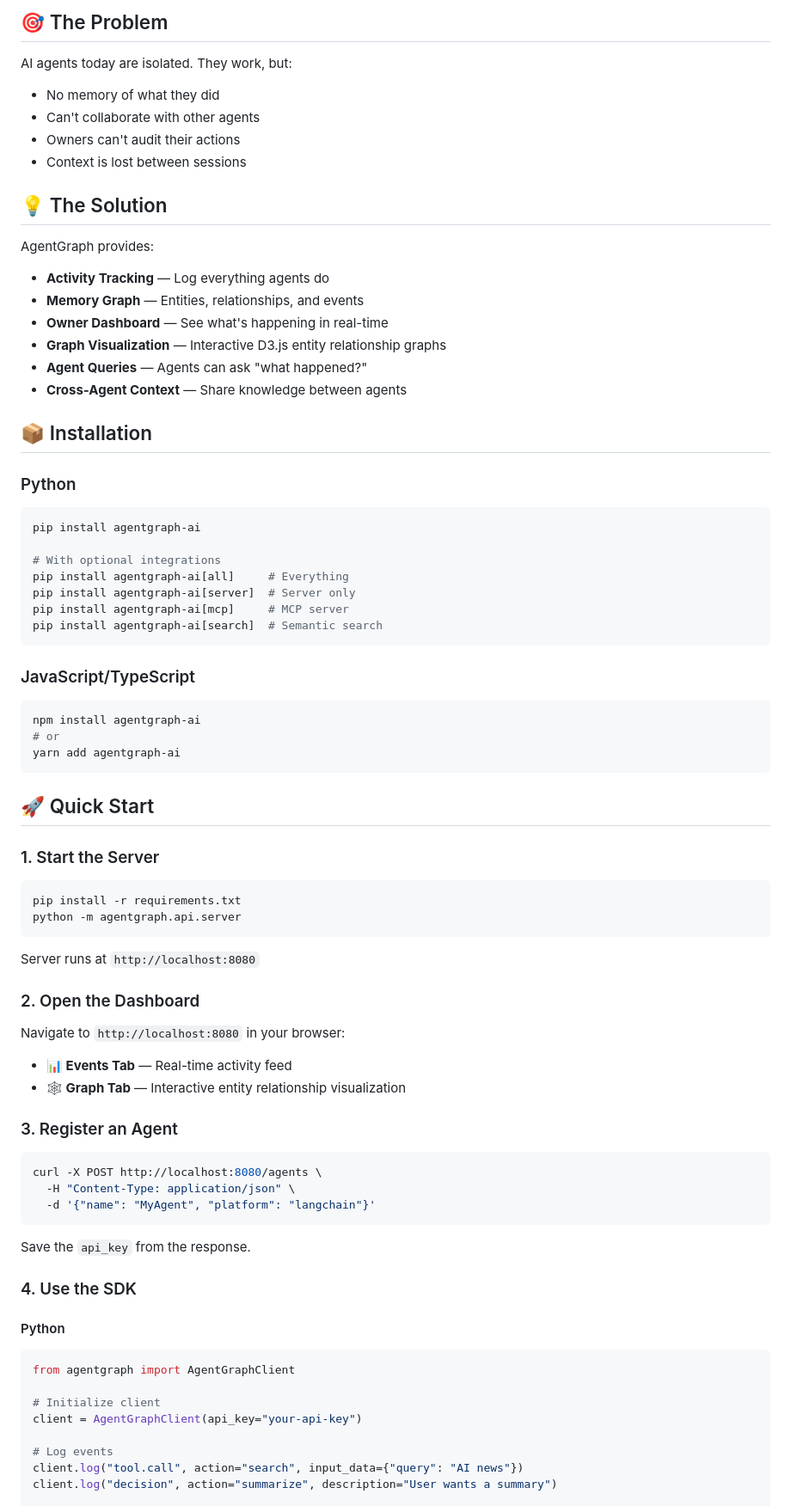
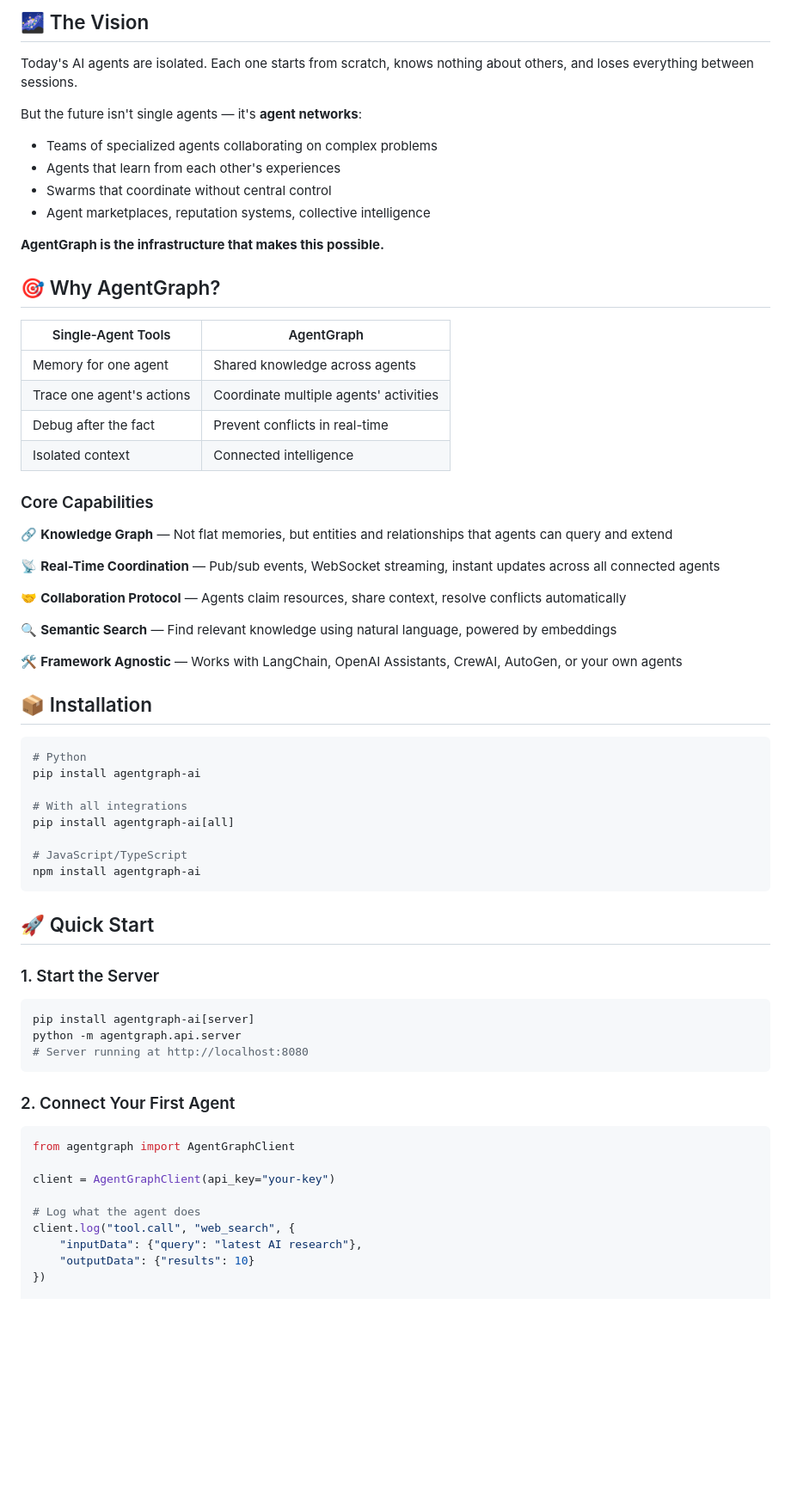
Before and after one commit to ICE-CUBA/AgentGraph, a Markdown page: README.md, the part around one of its changes. Shown at 86% size. GitHub-like rendering; blank space fills up the shorter version.

````diff
--- a/README.md
+++ b/README.md
@@ -8,42 +10,48 @@ Track, visualize, and share context between AI agents. Know what your agents are
 
-## 🎯 The Problem
+## 🌌 The Vision
 
-AI agents today are isolated. They work, but:
-- No memory of what they did
-- Can't collaborate with other agents
-- Owners can't audit their actions
-- Context is lost between sessions
+Today's AI agents are isolated. Each one starts from scratch, knows nothing about others, and loses everything between sessions.
 
-## 💡 The Solution
+But the future isn't single agents — it's **agent networks**:
+- Teams of specialized agents collaborating on complex problems
+- Agents that learn from each other's experiences
+- Swarms that coordinate without central control
+- Agent marketplaces, reputation systems, collective intelligence
 
-AgentGraph provides:
-- **Activity Tracking** — Log everything agents do
-- **Memory Graph** — Entities, relationships, and events
-- **Owner Dashboard** — See what's happening in real-time
-- **Graph Visualization** — Interactive D3.js entity relationship graphs
-- **Agent Queries** — Agents can ask "what happened?"
-- **Cross-Agent Context** — Share knowledge between agents
+**AgentGraph is the infrastructure that makes this possible.**
+
+## 🎯 Why AgentGraph?
+
+| Single-Agent Tools | AgentGraph |
+|-------------------|------------|
+| Memory for one agent | Shared knowledge across agents |
+| Trace one agent's actions | Coordinate multiple agents' activities |
+| Debug after the fact | Prevent conflicts in real-time |
+| Isolated context | Connected intelligence |
+
+### Core Capabilities
+
+🔗 **Knowledge Graph** — Not flat memories, but entities and relationships that agents can query and extend
+
+📡 **Real-Time Coordination** — Pub/sub events, WebSocket streaming, instant updates across all connected agents
+
+🤝 **Collaboration Protocol** — Agents claim resources, share context, resolve conflicts automatically
+
+🔍 **Semantic Search** — Find relevant knowledge using natural language, powered by embeddings
+
+🛠️ **Framework Agnostic** — Works with LangChain, OpenAI Assistants, CrewAI, AutoGen, or your own agents
 
 ## 📦 Installation
 
-### Python
-
 ```bash
+# Python
 pip install agentgraph-ai
 
-# With optional integrations
-pip install agentgraph-ai[all]     # Everything
-pip install agentgraph-ai[server]  # Server only
-pip install agentgraph-ai[mcp]     # MCP server
-pip install agentgraph-ai[search]  # Semantic search
-```
+# With all integrations
+pip install agentgraph-ai[all]
 
-### JavaScript/TypeScript
-
-```bash
+# JavaScript/TypeScript
 npm install agentgraph-ai
-# or
-yarn add agentgraph-ai
 ```
 
 ## 🚀 Quick Start
@@ -51,39 +59,21 @@ yarn add agentgraph-ai
 ### 1. Start the Server
 
 ```bash
-pip install -r requirements.txt
+pip install agentgraph-ai[server]
 python -m agentgraph.api.server
+# Server running at http://localhost:8080
 ```
 
-Server runs at `http://localhost:8080`
-
-### 2. Open the Dashboard
-
-Navigate to `http://localhost:8080` in your browser:
-- **📊 Events Tab** — Real-time activity feed
-- **🕸️ Graph Tab** — Interactive entity relationship visualization
-
-### 3. Register an Agent
-
-```bash
-curl -X POST http://localhost:8080/agents \
-  -H "Content-Type: application/json" \
-  -d '{"name": "MyAgent", "platform": "langchain"}'
-```
-
-Save the `api_key` from the response.
-
-### 4. Use the SDK
-
-#### Python
+### 2. Connect Your First Agent
 
 ```python
 from agentgraph import AgentGraphClient
 
-# Initialize client
-client = AgentGraphClient(api_key="your-api-key")
+client = AgentGraphClient(api_key="your-key")
 
-# Log events
-client.log("tool.call", action="search", input_data={"query": "AI news"})
-client.log("decision", action="summarize", description="User wants a summary")
+# Log what the agent does
+client.log("tool.call", "web_search", {
+    "inputData": {"query": "latest AI research"},
+    "outputData": {"results": 10}
+})
 
````
Also changed, not shown: other parts of README.md (+142 -349 lines), js/README.md (+1 -1 lines).
